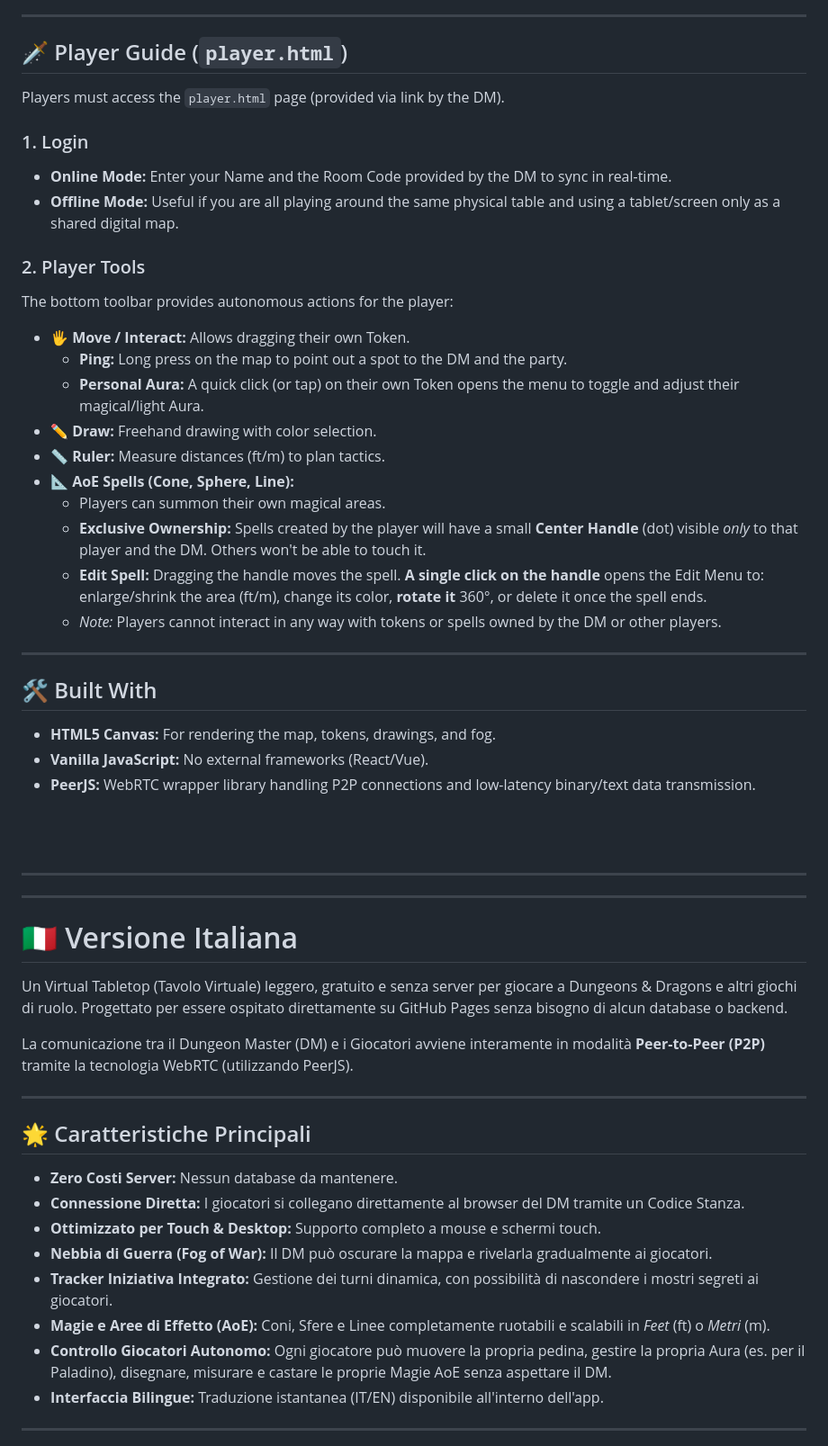
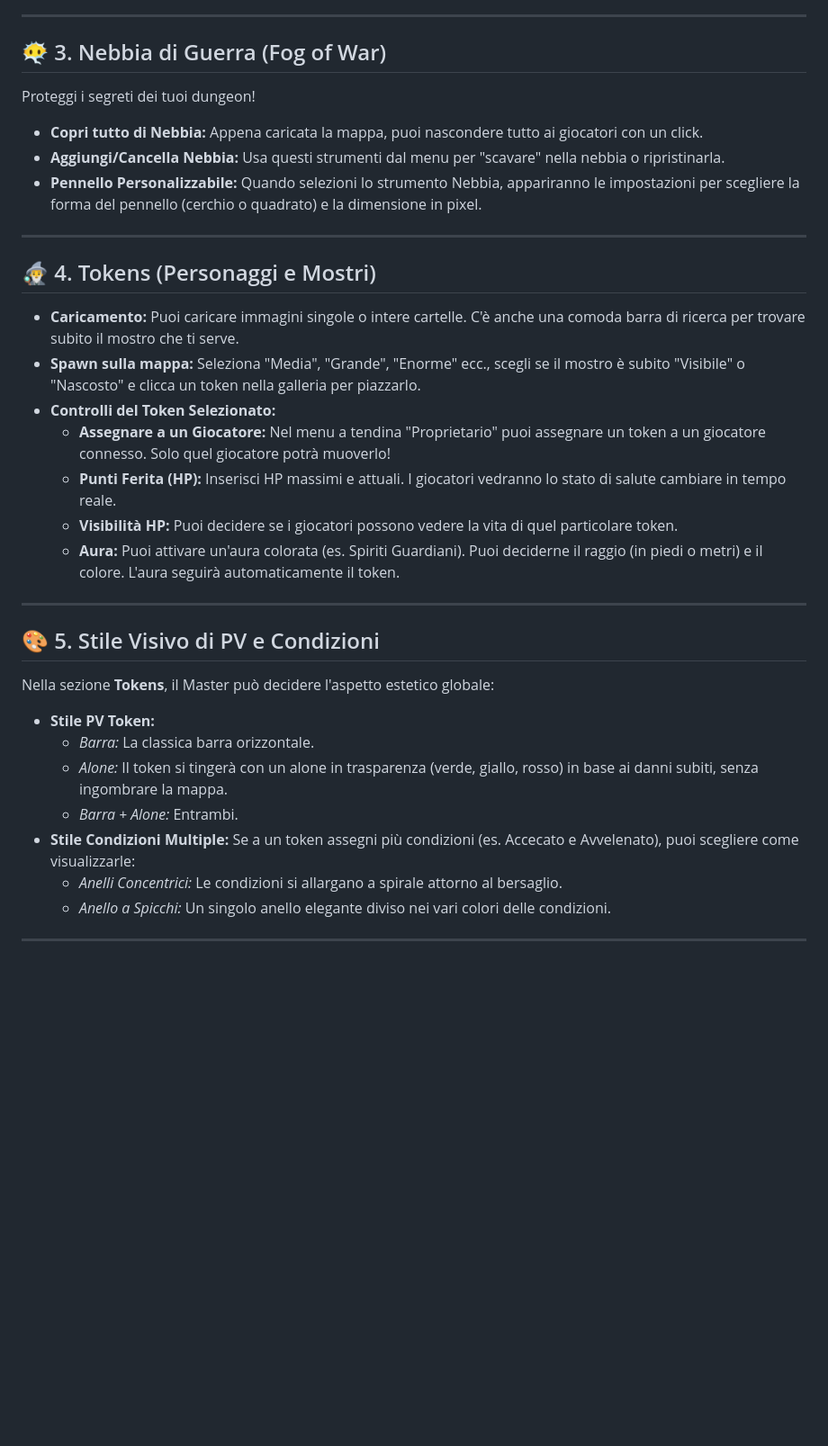
Before and after one commit to Andr3aDM/Andr3a-VTT, a Markdown page: README.md, the part around one of its changes. Shown at 90% size. Rendered like a GitHub page; blank space fills up the shorter version.

```diff
--- a/README.md
+++ b/README.md
@@ -55,58 +22,35 @@ When you add a token, clicking on it on the map will open the **Selected Token P
 
 ---
 
-## 🗡️ Player Guide (`player.html`)
-
-Players must access the `player.html` page (provided via link by the DM).
-
-### 1. Login
-- **Online Mode:** Enter your Name and the Room Code provided by the DM to sync in real-time.
-- **Offline Mode:** Useful if you are all playing around the same physical table and using a tablet/screen only as a shared digital map.
-
-### 2. Player Tools
-The bottom toolbar provides autonomous actions for the player:
-- 🖐️ **Move / Interact:** Allows dragging their own Token.
-  - **Ping:** Long press on the map to point out a spot to the DM and the party.
-  - **Personal Aura:** A quick click (or tap) on their own Token opens the menu to toggle and adjust their magical/light Aura.
-- ✏️ **Draw:** Freehand drawing with color selection.
-- 📏 **Ruler:** Measure distances (ft/m) to plan tactics.
-- 📐 **AoE Spells (Cone, Sphere, Line):**
-  - Players can summon their own magical areas.
-  - **Exclusive Ownership:** Spells created by the player will have a small **Center Handle** (dot) visible *only* to that player and the DM. Others won't be able to touch it.
-  - **Edit Spell:** Dragging the handle moves the spell. **A single click on the handle** opens the Edit Menu to: enlarge/shrink the area (ft/m), change its color, **rotate it** 360°, or delete it once the spell ends.
-  - *Note:* Players cannot interact in any way with tokens or spells owned by the DM or other players.
+## 😶‍🌫️ 3. Nebbia di Guerra (Fog of War)
+Proteggi i segreti dei tuoi dungeon!
+- **Copri tutto di Nebbia:** Appena caricata la mappa, puoi nascondere tutto ai giocatori con un click.
+- **Aggiungi/Cancella Nebbia:** Usa questi strumenti dal menu per "scavare" nella nebbia o ripristinarla.
+- **Pennello Personalizzabile:** Quando selezioni lo strumento Nebbia, appariranno le impostazioni per scegliere la forma del pennello (cerchio o quadrato) e la dimensione in pixel.
 
 ---
 
-## 🛠️ Built With
-- **HTML5 Canvas:** For rendering the map, tokens, drawings, and fog.
-- **Vanilla JavaScript:** No external frameworks (React/Vue).
-- **PeerJS:** WebRTC wrapper library handling P2P connections and low-latency binary/text data transmission.
-
-
-
-<br><br>
-
----
----
-
-# 🇮🇹 Versione Italiana
-
-Un Virtual Tabletop (Tavolo Virtuale) leggero, gratuito e senza server per giocare a Dungeons & Dragons e altri giochi di ruolo. Progettato per essere ospitato direttamente su GitHub Pages senza bisogno di alcun database o backend.
-
-La comunicazione tra il Dungeon Master (DM) e i Giocatori avviene interamente in modalità **Peer-to-Peer (P2P)** tramite la tecnologia WebRTC (utilizzando PeerJS).
+## 🧙‍♂️ 4. Tokens (Personaggi e Mostri)
+- **Caricamento:** Puoi caricare immagini singole o intere cartelle. C'è anche una comoda barra di ricerca per trovare subito il mostro che ti serve.
+- **Spawn sulla mappa:** Seleziona "Media", "Grande", "Enorme" ecc., scegli se il mostro è subito "Visibile" o "Nascosto" e clicca un token nella galleria per piazzarlo.
+- **Controlli del Token Selezionato:**
+  - **Assegnare a un Giocatore:** Nel menu a tendina "Proprietario" puoi assegnare un token a un giocatore connesso. Solo quel giocatore potrà muoverlo!
+  - **Punti Ferita (HP):** Inserisci HP massimi e attuali. I giocatori vedranno lo stato di salute cambiare in tempo reale.
+  - **Visibilità HP:** Puoi decidere se i giocatori possono vedere la vita di quel particolare token.
+  - **Aura:** Puoi attivare un'aura colorata (es. Spiriti Guardiani). Puoi deciderne il raggio (in piedi o metri) e il colore. L'aura seguirà automaticamente il token.
 
 ---
 
-## 🌟 Caratteristiche Principali
-- **Zero Costi Server:** Nessun database da mantenere.
-- **Connessione Diretta:** I giocatori si collegano direttamente al browser del DM tramite un Codice Stanza.
-- **Ottimizzato per Touch & Desktop:** Supporto completo a mouse e schermi touch.
-- **Nebbia di Guerra (Fog of War):** Il DM può oscurare la mappa e rivelarla gradualmente ai giocatori.
-- **Tracker Iniziativa Integrato:** Gestione dei turni dinamica, con possibilità di nascondere i mostri segreti ai giocatori.
-- **Magie e Aree di Effetto (AoE):** Coni, Sfere e Linee completamente ruotabili e scalabili in *Feet* (ft) o *Metri* (m).
-- **Controllo Giocatori Autonomo:** Ogni giocatore può muovere la propria pedina, gestire la propria Aura (es. per il Paladino), disegnare, misurare e castare le proprie Magie AoE senza aspettare il DM.
-- **Interfaccia Bilingue:** Traduzione istantanea (IT/EN) disponibile all'interno dell'app.
+## 🎨 5. Stile Visivo di PV e Condizioni
+Nella sezione **Tokens**, il Master può decidere l'aspetto estetico globale:
+- **Stile PV Token:**
+  - *Barra:* La classica barra orizzontale.
+  - *Alone:* Il token si tingerà con un alone in trasparenza (verde, giallo, rosso) in base ai danni subiti, senza ingombrare la mappa.
+  - *Barra + Alone:* Entrambi.
+- **Stile Condizioni Multiple:**
+  Se a un token assegni più condizioni (es. Accecato e Avvelenato), puoi scegliere come visualizzarle:
+  - *Anelli Concentrici:* Le condizioni si allargano a spirale attorno al bersaglio.
+  - *Anello a Spicchi:* Un singolo anello elegante diviso nei vari colori delle condizioni.
 
 ---
 
```
Also changed, not shown: other parts of README.md (+64 -103 lines).
